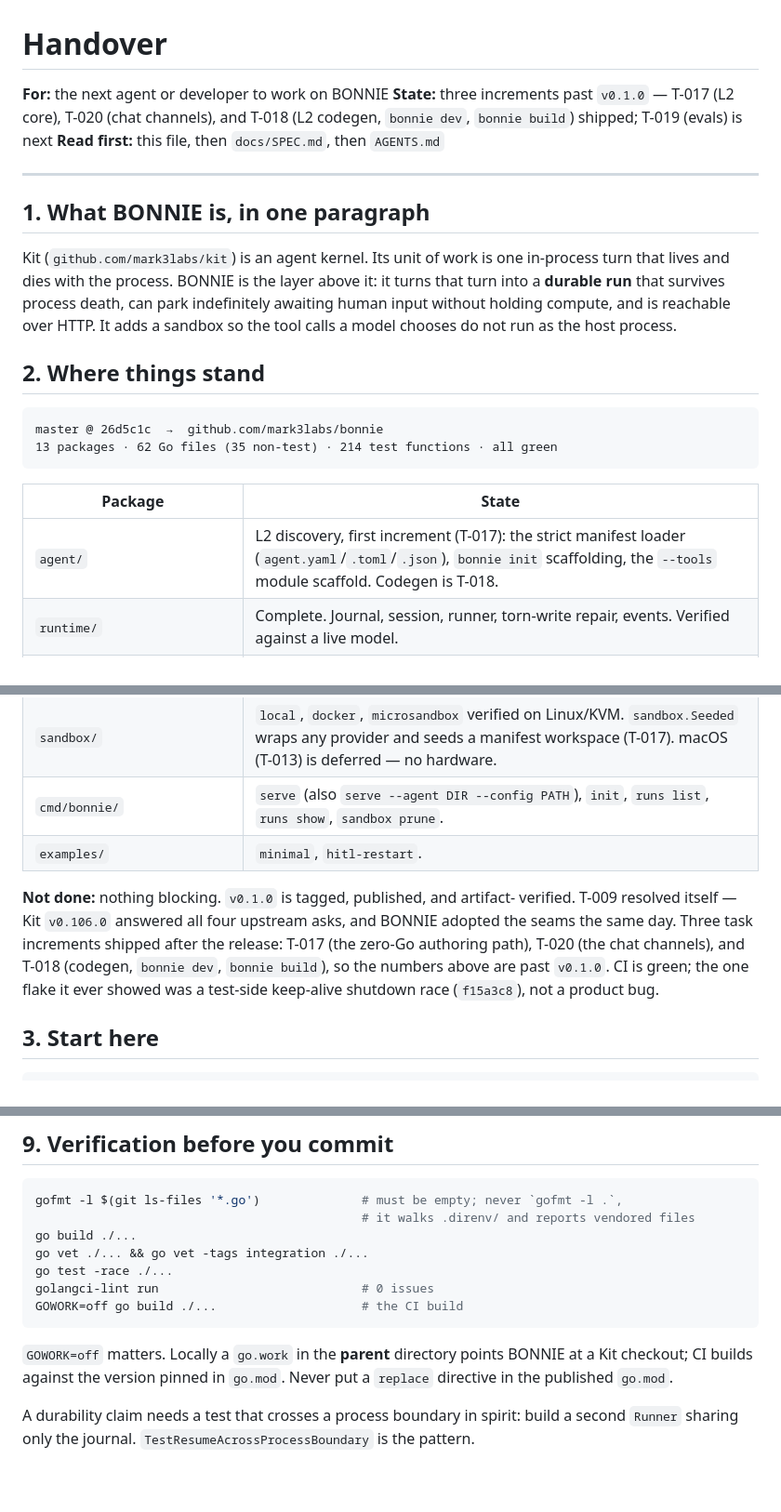
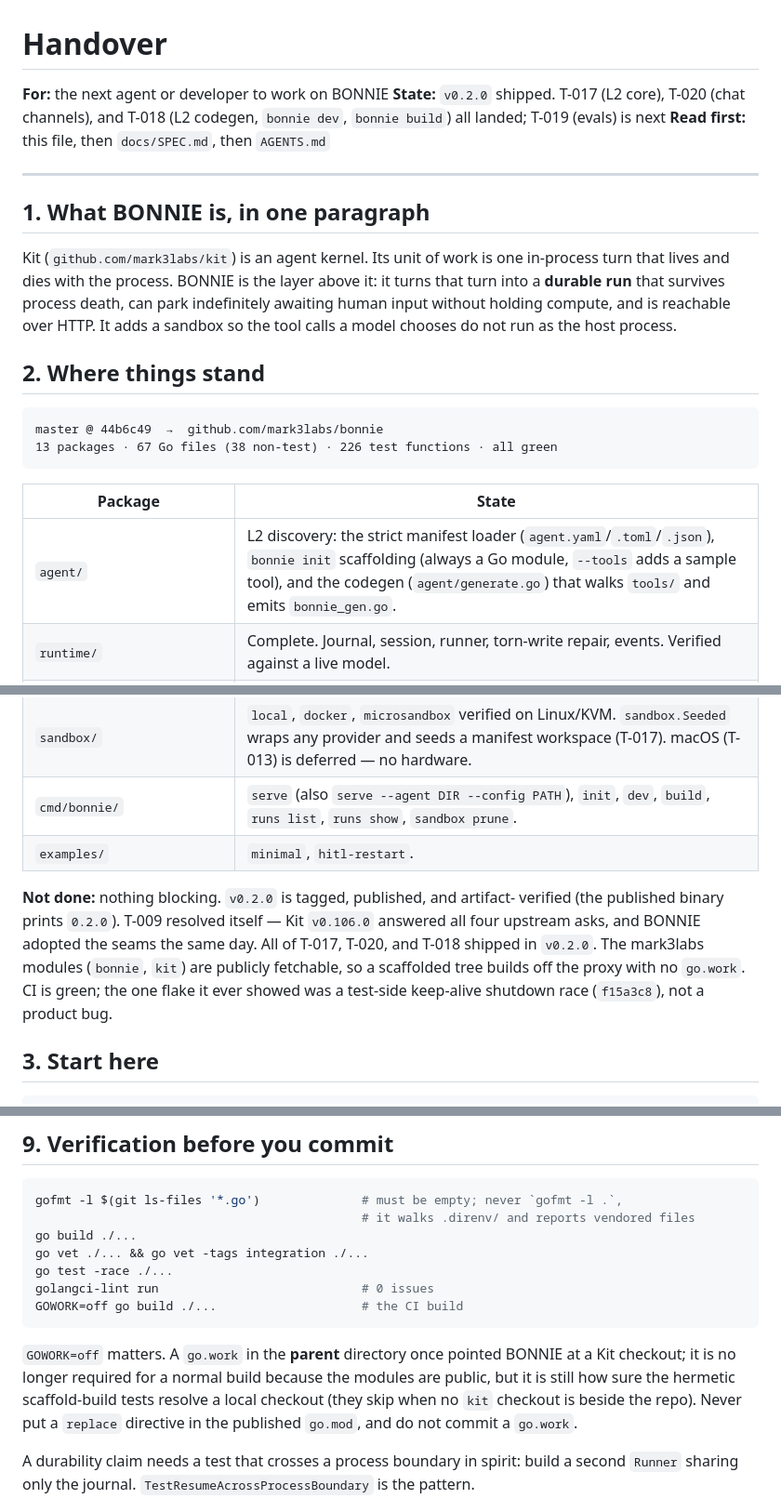
Before and after one commit to mark3labs/bonnie, a Markdown page: docs/HANDOVER.md, 3 parts joined by grey strips. Shown at 93% size. Drawn GitHub-style; blank space fills up the shorter version.

Commit message:
docs: inventory and handover after v0.2.0
Take stock after the v0.2.0 release: all of T-017, T-020, T-018 shipped; the
zero-Go scaffold fork was replaced by always-a-Go-module (Option A); the
modules are public and a release binary pins the version it generated in the
scaffold. T-019 (evals) is the only open task; T-013 (macOS) stays deferred.

````diff
--- a/docs/HANDOVER.md
+++ b/docs/HANDOVER.md
@@ -1,9 +1,9 @@
 # Handover
 
 **For:** the next agent or developer to work on BONNIE
-**State:** three increments past `v0.1.0` — T-017 (L2 core), T-020 (chat
-channels), and T-018 (L2 codegen, `bonnie dev`, `bonnie build`) shipped;
-T-019 (evals) is next
+**State:** `v0.2.0` shipped. T-017 (L2 core), T-020 (chat channels), and
+T-018 (L2 codegen, `bonnie dev`, `bonnie build`) all landed; T-019 (evals)
+is next
 **Read first:** this file, then `docs/SPEC.md`, then `AGENTS.md`
 
 ---
@@ -20,28 +20,28 @@ run as the host process.
 ## 2. Where things stand
 
 ```
-master @ 26d5c1c  →  github.com/mark3labs/bonnie
-13 packages · 62 Go files (35 non-test) · 214 test functions · all green
+master @ 44b6c49  →  github.com/mark3labs/bonnie
+13 packages · 67 Go files (38 non-test) · 226 test functions · all green
 ```
 
 | Package | State |
 |---|---|
-| `agent/` | L2 discovery, first increment (T-017): the strict manifest loader (`agent.yaml`/`.toml`/`.json`), `bonnie init` scaffolding, the `--tools` module scaffold. Codegen is T-018. |
+| `agent/` | L2 discovery: the strict manifest loader (`agent.yaml`/`.toml`/`.json`), `bonnie init` scaffolding (always a Go module, `--tools` adds a sample tool), and the codegen (`agent/generate.go`) that walks `tools/` and emits `bonnie_gen.go`. |
 | `runtime/` | Complete. Journal, session, runner, torn-write repair, events. Verified against a live model. |
 | `channel/` | Interfaces, tested — `channeltest` conformance suite (T-015). `channel/chat` holds the chat plumbing: the journalled address map, locks, dispatch. |
 | `channel/http/` | Complete. Six routes, NDJSON stream, journalled address map. |
 | `channel/slack/`, `channel/discord/`, `channel/telegram/` | Chat adapters (T-020): verified webhooks, threaded delivery, HITL-in-chat. Zero new dependencies. Setup in `docs/CHANNELS.md`; live-platform runs unverified (no credentials — see T-020's Watch for). |
 | `sandbox/` | `local`, `docker`, `microsandbox` verified on Linux/KVM. `sandbox.Seeded` wraps any provider and seeds a manifest workspace (T-017). macOS (T-013) is deferred — no hardware. |
-| `cmd/bonnie/` | `serve` (also `serve --agent DIR --config PATH`), `init`, `runs list`, `runs show`, `sandbox prune`. |
+| `cmd/bonnie/` | `serve` (also `serve --agent DIR --config PATH`), `init`, `dev`, `build`, `runs list`, `runs show`, `sandbox prune`. |
 | `examples/` | `minimal`, `hitl-restart`. |
 
-**Not done:** nothing blocking. `v0.1.0` is tagged, published, and artifact-
-verified. T-009 resolved itself — Kit `v0.106.0` answered all four upstream
-asks, and BONNIE adopted the seams the same day. Three task increments shipped
-after the release: T-017 (the zero-Go authoring path), T-020 (the chat
-channels), and T-018 (codegen, `bonnie dev`, `bonnie build`), so the numbers
-above are past `v0.1.0`. CI is green; the one flake it ever showed was a
-test-side keep-alive shutdown race (`f15a3c8`), not a product bug.
+**Not done:** nothing blocking. `v0.2.0` is tagged, published, and artifact-
+verified (the published binary prints `0.2.0`). T-009 resolved itself — Kit
+`v0.106.0` answered all four upstream asks, and BONNIE adopted the seams the
+same day. All of T-017, T-020, and T-018 shipped in `v0.2.0`. The mark3labs
+modules (`bonnie`, `kit`) are publicly fetchable, so a scaffolded tree builds
+off the proxy with no `go.work`. CI is green; the one flake it ever showed was
+a test-side keep-alive shutdown race (`f15a3c8`), not a product bug.
 
 ## 3. Start here
 
@@ -255,9 +264,12 @@ golangci-lint run                            # 0 issues
 GOWORK=off go build ./...                    # the CI build
 ```
 
-`GOWORK=off` matters. Locally a `go.work` in the **parent** directory points
-BONNIE at a Kit checkout; CI builds against the version pinned in `go.mod`.
-Never put a `replace` directive in the published `go.mod`.
+`GOWORK=off` matters. A `go.work` in the **parent** directory once pointed
+BONNIE at a Kit checkout; it is no longer required for a normal build because
+the modules are public, but it is still how sure the hermetic scaffold-build
+tests resolve a local checkout (they skip when no `kit` checkout is beside
+the repo). Never put a `replace` directive in the published `go.mod`, and do
+not commit a `go.work`.
 
 A durability claim needs a test that crosses a process boundary in spirit:
 build a second `Runner` sharing only the journal. `TestResumeAcrossProcessBoundary`
````
Also changed, not shown: other parts of docs/HANDOVER.md (+15 -0 lines), docs/TASKS.md (+1 -1 lines).
